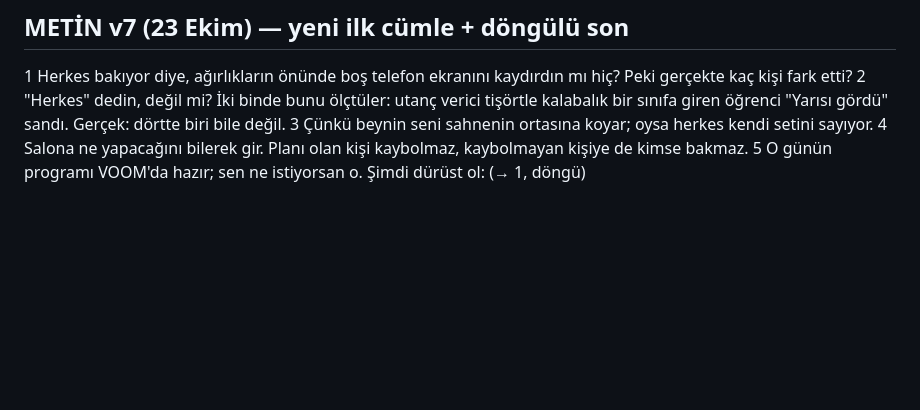
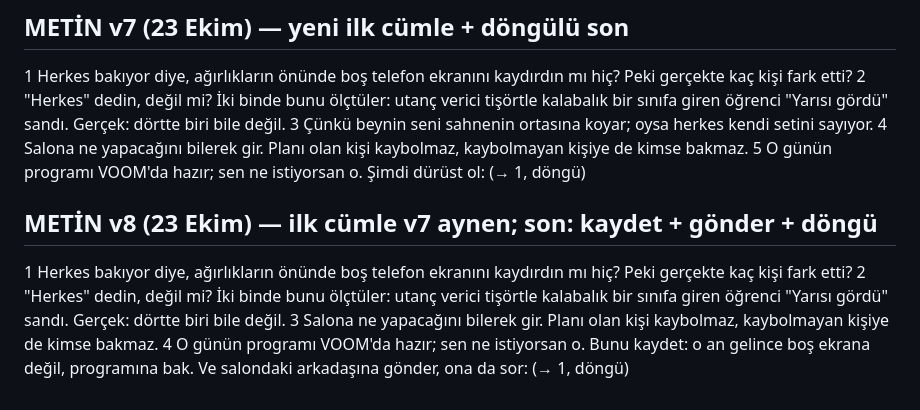
Before and after one commit to mervenurenul1-prog/Deneme-video-, a Markdown page: calisma/arastirma/12-spot-isigi.md, the part around the change. GitHub-like rendering; blank space fills up the shorter version.

Commit message:
12 spot: metin v8
Co-Authored-By: Claude Opus 5.5 <noreply@anthropic.com>
Claude-Session: https://claude.ai/code/session_01QFvK9VL9vJfeDQJtUadCL1

```diff
--- a/calisma/arastirma/12-spot-isigi.md
+++ b/calisma/arastirma/12-spot-isigi.md
@@ -55,3 +55,9 @@ Kullanıcının sevdiği iki cümle aynen: tavsiye + VOOM.
 3 Çünkü beynin seni sahnenin ortasına koyar; oysa herkes kendi setini sayıyor.
 4 Salona ne yapacağını bilerek gir. Planı olan kişi kaybolmaz, kaybolmayan kişiye de kimse bakmaz.
 5 O günün programı VOOM'da hazır; sen ne istiyorsan o. Şimdi dürüst ol: (→ 1, döngü)
+
+## METİN v8 (23 Ekim) — ilk cümle v7 aynen; son: kaydet + gönder + döngü
+1 Herkes bakıyor diye, ağırlıkların önünde boş telefon ekranını kaydırdın mı hiç? Peki gerçekte kaç kişi fark etti?
+2 "Herkes" dedin, değil mi? İki binde bunu ölçtüler: utanç verici tişörtle kalabalık bir sınıfa giren öğrenci "Yarısı gördü" sandı. Gerçek: dörtte biri bile değil.
+3 Salona ne yapacağını bilerek gir. Planı olan kişi kaybolmaz, kaybolmayan kişiye de kimse bakmaz.
+4 O günün programı VOOM'da hazır; sen ne istiyorsan o. Bunu kaydet: o an gelince boş ekrana değil, programına bak. Ve salondaki arkadaşına gönder, ona da sor: (→ 1, döngü)
```
